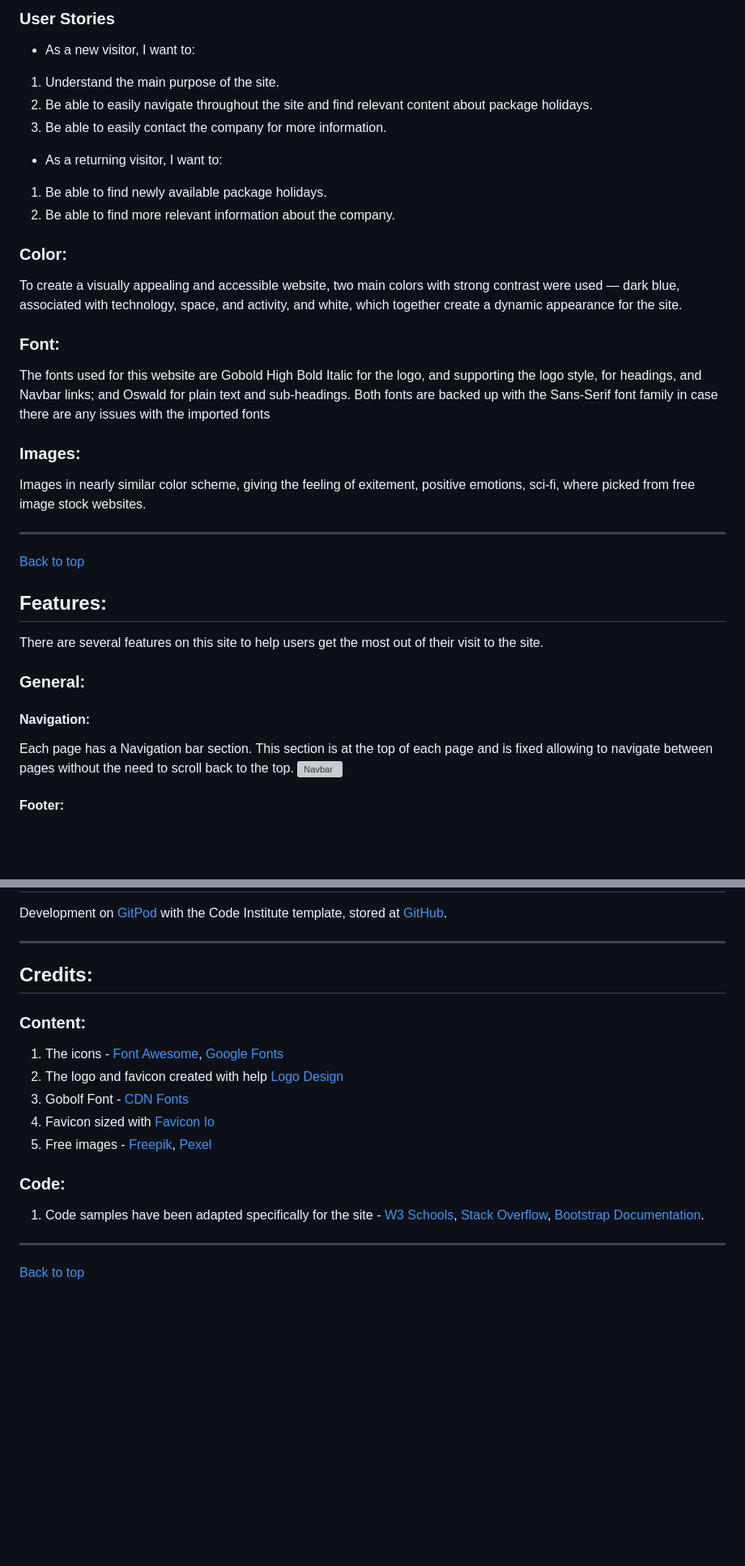
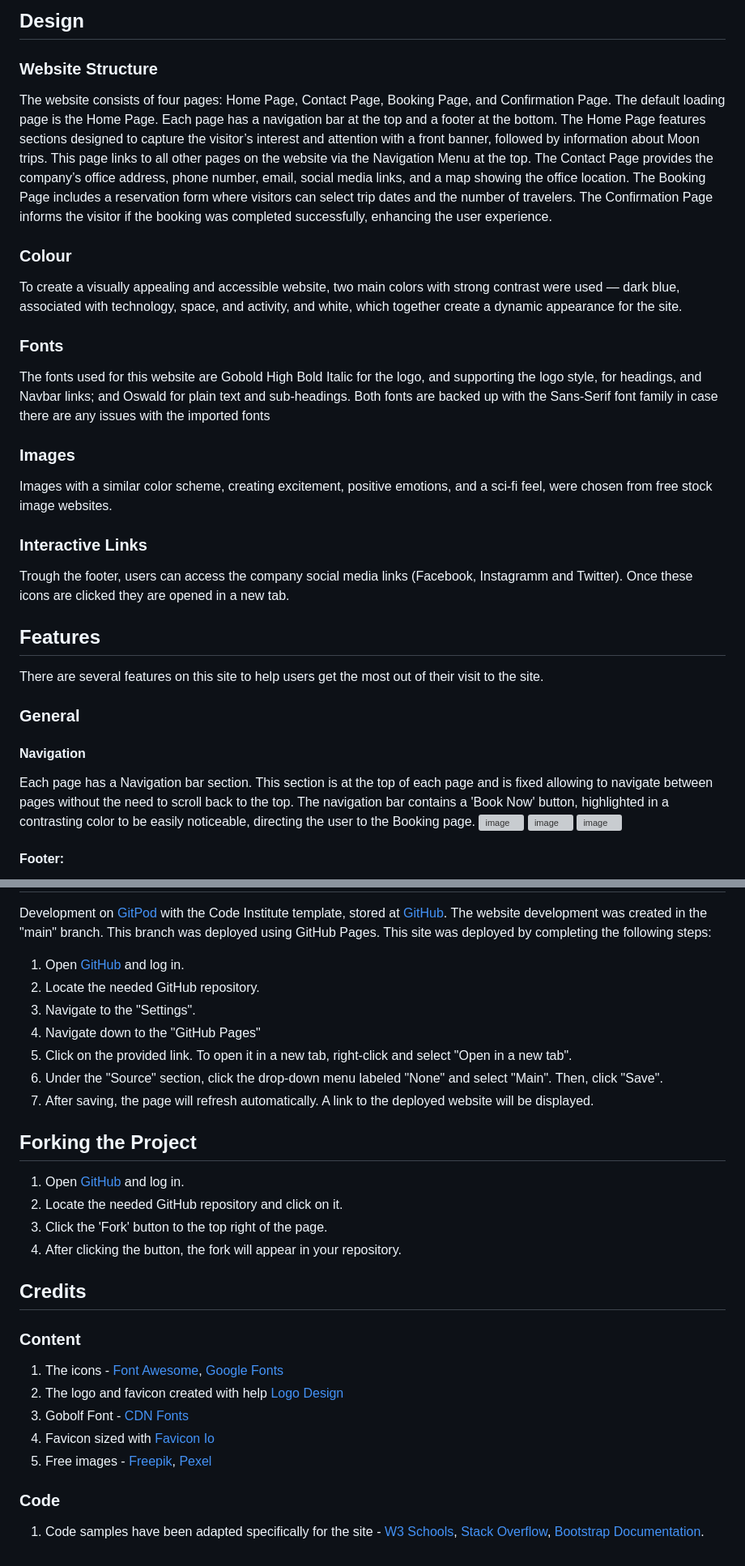
Before and after one commit to Algety/travel-space, a Markdown page: README.md, 2 parts joined by grey strips. Shown: that part at 81% size. Drawn GitHub-style; blank space fills up the shorter version; grey boxes are pictures that could not be loaded.

```diff
--- a/README.md
+++ b/README.md
@@ -55,39 +69,23 @@ The goals for this site are as follows:
 
- ### User Stories
+## Design
+### Website Structure
+The website consists of four pages: Home Page, Contact Page, Booking Page, and Confirmation Page. The default loading page is the Home Page. Each page has a navigation bar at the top and a footer at the bottom. The Home Page features sections designed to capture the visitor’s interest and attention with a front banner, followed by information about Moon trips. This page links to all other pages on the website via the Navigation Menu at the top. The Contact Page provides the company’s office address, phone number, email, social media links, and a map showing the office location. The Booking Page includes a reservation form where visitors can select trip dates and the number of travelers. The Confirmation Page informs the visitor if the booking was completed successfully, enhancing the user experience.
+### Colour
+To create a visually appealing and accessible website, two main colors with strong contrast were used — dark blue, associated with technology, space, and activity, and white, which together create a dynamic appearance for the site.
+### Fonts
+The fonts used for this website are Gobold High Bold Italic for the logo, and supporting the logo style, for headings, and Navbar links; and Oswald for plain text and sub-headings. Both fonts are backed up with the Sans-Serif font family in case there are any issues with the imported fonts
+### Images
+Images with a similar color scheme, creating excitement, positive emotions, and a sci-fi feel, were chosen from free stock image websites.
+### Interactive Links
+Trough the footer, users can access the company social media links (Facebook, Instagramm and Twitter). Once these icons are clicked they are opened in a new tab.
 
-* As a new visitor, I want to:
-
-1. Understand the main purpose of the site.
-2. Be able to easily navigate throughout the site and find relevant content about package holidays.
-3. Be able to easily contact the company for more information.
-
-* As a returning visitor, I want to:
-
-1. Be able to find newly available package holidays.
-2. Be able to find more relevant information about the company.
-
-
-### Color:
-To create a visually appealing and accessible website, two main colors with strong contrast were used — dark blue, associated with technology, space, and activity, and white, which together create a dynamic appearance for the site.
-
-### Font:
-
-The fonts used for this website are Gobold High Bold Italic for the logo, and supporting the logo style, for headings, and Navbar links; and Oswald for plain text and sub-headings. Both fonts are backed up with the Sans-Serif font family in case there are any issues with the imported fonts
-
-### Images:
-
-Images in nearly similar color scheme, giving the feeling of exitement, positive emotions, sci-fi, where picked from free image stock websites.
-
-***
-[Back to top](#*******************************)
-
-
-## Features:
+## Features
 There are several features on this site to help users get the most out of their visit to the site.
-
-### General:
-#### Navigation:
-Each page has a Navigation bar section. This section is at the top of each page and is fixed allowing to navigate between pages without the need to scroll back to the top.
-![Navbar](...png)
+### General
+#### Navigation
+Each page has a Navigation bar section. This section is at the top of each page and is fixed allowing to navigate between pages without the need to scroll back to the top. The navigation bar contains a 'Book Now' button, highlighted in a contrasting color to be easily noticeable, directing the user to the Booking page.
+![image](https://github.com/user-attachments/assets/19618722-d9f5-4742-a7d7-e91203431eab)
+![image](https://github.com/user-attachments/assets/95d6c766-259b-4541-aa45-8217601bdc7c)
+![image](https://github.com/user-attachments/assets/42bd9281-9b90-49ee-af62-d46df6d70bd8)
 #### Footer:
 Each page also has a footer element. This contains links to the company`s social media pages, i.e Facebook and Instagram, Twitter. All of these icons, when clicked, will open in a new tab.
@@ -232,18 +204,27 @@ No errors found
 Development on [GitPod](https://gitpod.io/) with the Code Institute template, stored at [GitHub](https://github.com/).
-***
-## Credits:
+The website development was created in the "main" branch. This branch was deployed using GitHub Pages.
+This site was deployed by completing the following steps:
 
-### Content:
+1. Open [GitHub](https://github.com/) and log in.
+2. Locate the needed GitHub repository.
+3. Navigate to the "Settings".
+4. Navigate down to the "GitHub Pages"
+5. Click on the provided link. To open it in a new tab, right-click and select "Open in a new tab".
+6. Under the "Source" section, click the drop-down menu labeled "None" and select "Main". Then, click "Save".
+7. After saving, the page will refresh automatically. A link to the deployed website will be displayed.
 
+## Forking the Project
+1. Open [GitHub](https://github.com/) and log in.
+2. Locate the needed GitHub repository and click on it.
+3. Click the 'Fork' button to the top right of the page.
+4. After clicking the button, the fork will appear in your repository.
+
+## Credits
+### Content
 1. The icons - [Font Awesome](https://fontawesome.com/), [Google Fonts](https://fonts.google.com/)
 2. The logo and favicon created with help [Logo Design](https://logodesign.ai/)
 3. Gobolf Font - [CDN Fonts](https://www.cdnfonts.com/)
 4. Favicon sized with [Favicon Io](https://favicon.io/favicon-converter/)
 5. Free images - [Freepik](https://www.freepik.com/), [Pexel](https://www.pexels.com/)
-
-### Code:
-
+### Code
 1. Code samples have been adapted specifically for the site - [W3 Schools](https://www.w3schools.com/), [Stack Overflow](https://stackoverflow.com/), [Bootstrap Documentation](https://getbootstrap.com/docs/5.3/).
-
-***
-[Back to top](#************************************)
```
Also changed, not shown: other parts of README.md (+113 -125 lines).
